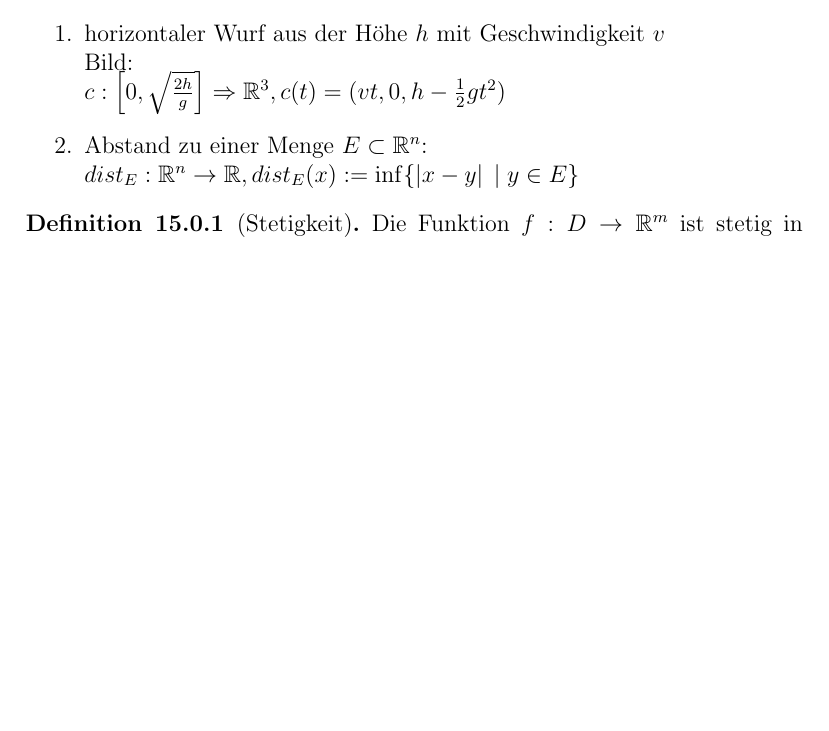
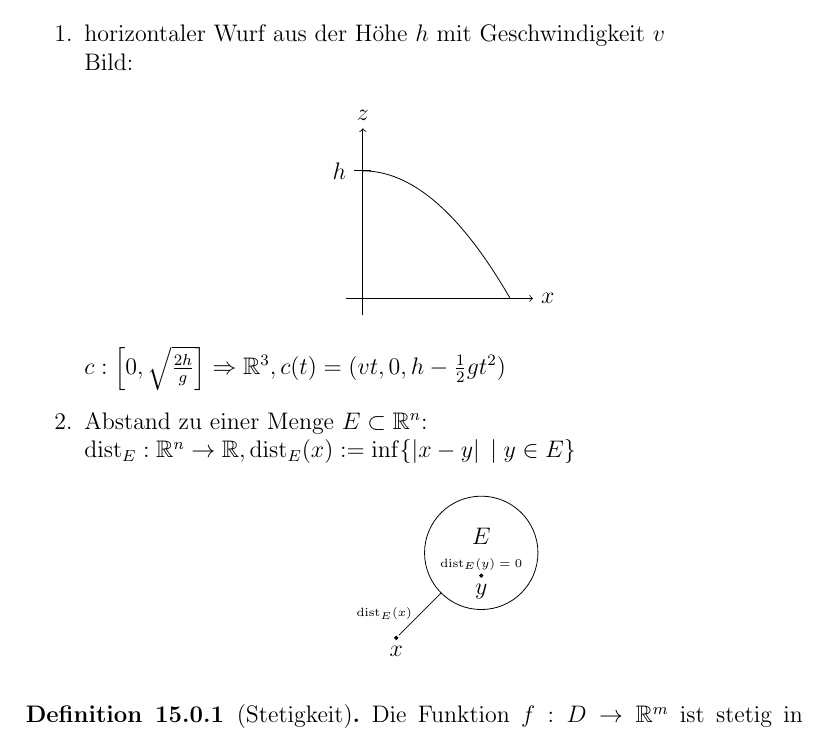
Before and after one commit to pavelzw/Analysis-I-Skript, a LaTeX document (chapters/chapter15.tex): part of page 1 of 4, cut so that both start at the same text, the shorter picture padded with empty space. Compiled offline with pdfLaTeX.

Commit message:
Bilder hinzugefügt

```diff
--- a/chapters/chapter15.tex
+++ b/chapters/chapter15.tex
@@ -14,15 +14,30 @@ z.\ B.\
     \begin{enumerate}
         \item horizontaler Wurf aus der Höhe \( h \) mit
         Geschwindigkeit \(v\) \\
-        Bild:\\
-        %BILD
+        Bild:
+        \begin{center}
+            \begin{tikzpicture}[scale=3]
+                \draw[->] (0,-0.1) -- (0,1) node[above] {\(z\)};
+                \draw[->] (-0.1,0) -- (1,0) node[right] {\(x\)};
+                \draw (0.05,0.75) -- (-0.05,0.75) node[left] {\(h\)};
+                \draw[thin,domain=0:0.866,smooth,variable=\t,black] plot ({\t},{0.75 - 1/2 * 2 * \t * \t});
+            \end{tikzpicture}
+        \end{center}
         \( c: \left[0, \sqrt{\frac{2 h}{g}} \right] \Rightarrow
         \R^3, c(t) = (vt, 0, h - \frac{1}{2} g t^2) \)
         \item Abstand zu einer Menge \( E \subset \R^n \):\\
-        \( dist_E : \R^n \rightarrow \R, dist_E(x)
+        \( \mathrm{dist}_E : \R^n \rightarrow \R, \mathrm{dist}_E(x)
         := \inf \{ \abs{x-y} \;\vert \; y\in E \} \)
-        %dist beide Male als Math Operator
-        %BILD
+        \begin{center}
+            \begin{tikzpicture}
+                \draw (0,0) node[above] {\(E\)} circle (1);
+                \draw[fill=black] (-1.5,-1.5) node[below] {\(x\)} circle (0.03);
+                \draw (-1.5 + 0.05,-1.5 + 0.05) -- (-0.707, -0.707)
+                node[midway, left] {\tiny\( \mathrm{dist}_E(x) \)};
+                \draw[fill=black] (0,-0.4) node[below] {\(y\)} circle (0.03);
+                \draw (0,-0.2) node {\tiny\( \mathrm{dist}_E(y) = 0 \)};
+            \end{tikzpicture}
+        \end{center}
     \end{enumerate}
 \end{bspe}
 \begin{defi}[Stetigkeit]
```
